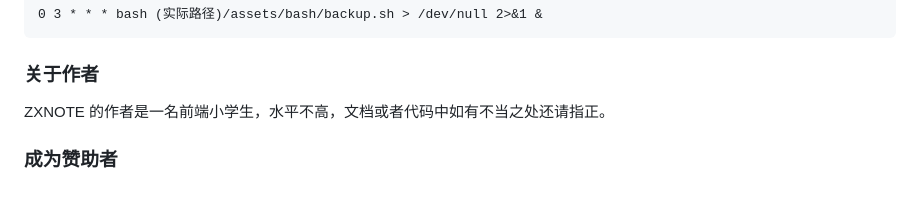
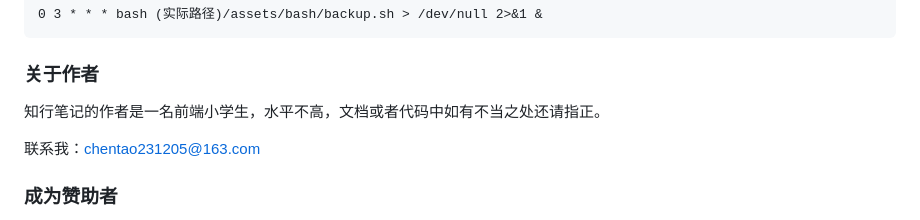
Before and after one commit to xtthaop/zxnote-api, a Markdown page: README.md, the part around the change printed below. Drawn GitHub-style; blank space fills up the shorter version.

Commit message:
docs: 修改文档

````diff
--- a/README.md
+++ b/README.md
@@ -133,7 +133,10 @@ bypy info
 ```
 
 ### 关于作者
-ZXNOTE 的作者是一名前端小学生，水平不高，文档或者代码中如有不当之处还请指正。
+
+知行笔记的作者是一名前端小学生，水平不高，文档或者代码中如有不当之处还请指正。
+
+联系我：chentao231205@163.com
 
 ### 成为赞助者
 <img src="https://github.com/xtthaop/image-lib/blob/master/comodo-admin/sponsor.png?raw=true" width="300px" />
````
Also changed, not shown: other parts of README.md (+1 -1 lines).
